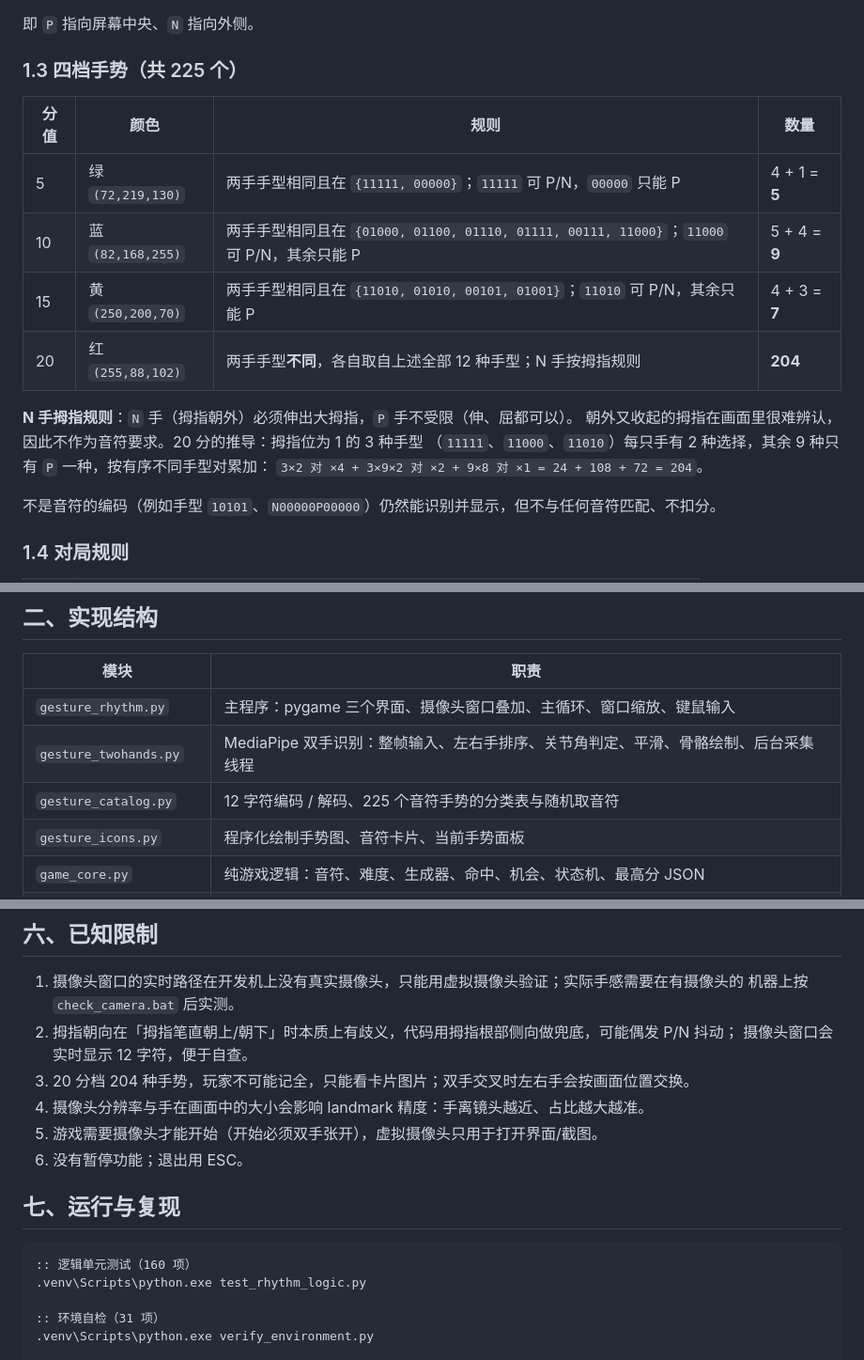
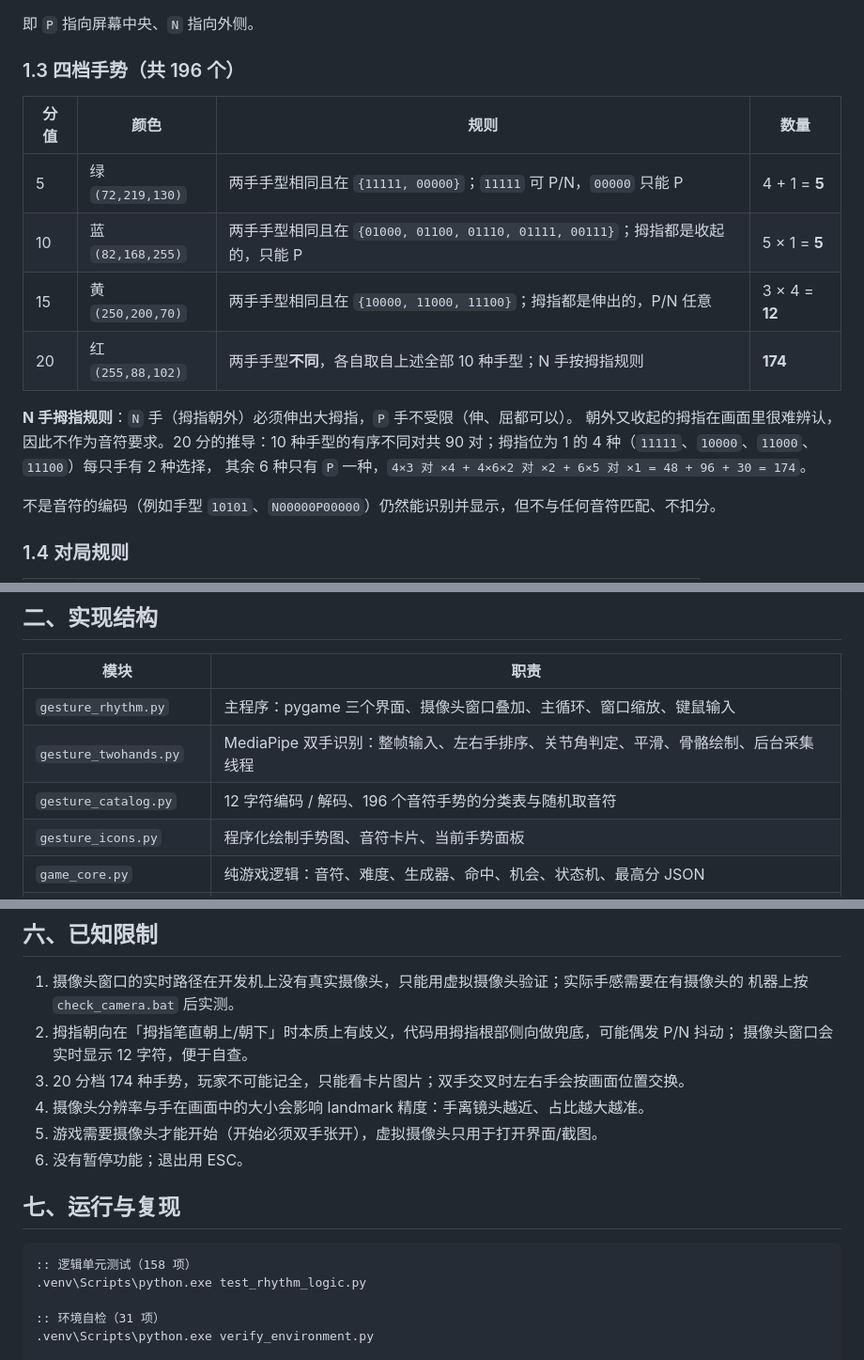
Before and after one commit to EEA-SYZ/Gesture-Recognition-Music-Game, a Markdown page: docs/实现报告.md, 3 parts joined by grey strips. Shown at 94% size. Drawn GitHub-style.

````diff
--- a/docs/实现报告.md
+++ b/docs/实现报告.md
@@ -34,19 +34,19 @@ READY --(双手张开保持 0.7 s)--> PLAYING --(机会用尽)--> OVER
 
 即 `P` 指向屏幕中央、`N` 指向外侧。
 
-### 1.3 四档手势（共 225 个）
+### 1.3 四档手势（共 196 个）
 
 | 分值 | 颜色 | 规则 | 数量 |
 | --- | --- | --- | --- |
 | 5 | 绿 `(72,219,130)` | 两手手型相同且在 `{11111, 00000}`；`11111` 可 P/N，`00000` 只能 P | 4 + 1 = **5** |
-| 10 | 蓝 `(82,168,255)` | 两手手型相同且在 `{01000, 01100, 01110, 01111, 00111, 11000}`；`11000` 可 P/N，其余只能 P | 5 + 4 = **9** |
-| 15 | 黄 `(250,200,70)` | 两手手型相同且在 `{11010, 01010, 00101, 01001}`；`11010` 可 P/N，其余只能 P | 4 + 3 = **7** |
-| 20 | 红 `(255,88,102)` | 两手手型**不同**，各自取自上述全部 12 种手型；N 手按拇指规则 | **204** |
+| 10 | 蓝 `(82,168,255)` | 两手手型相同且在 `{01000, 01100, 01110, 01111, 00111}`；拇指都是收起的，只能 P | 5 × 1 = **5** |
+| 15 | 黄 `(250,200,70)` | 两手手型相同且在 `{10000, 11000, 11100}`；拇指都是伸出的，P/N 任意 | 3 × 4 = **12** |
+| 20 | 红 `(255,88,102)` | 两手手型**不同**，各自取自上述全部 10 种手型；N 手按拇指规则 | **174** |
 
 **N 手拇指规则**：`N` 手（拇指朝外）必须伸出大拇指，`P` 手不受限（伸、屈都可以）。
-朝外又收起的拇指在画面里很难辨认，因此不作为音符要求。20 分的推导：拇指位为 1 的 3 种手型
-（`11111`、`11000`、`11010`）每只手有 2 种选择，其余 9 种只有 `P` 一种，按有序不同手型对累加：
-`3×2 对 ×4 + 3×9×2 对 ×2 + 9×8 对 ×1 = 24 + 108 + 72 = 204`。
+朝外又收起的拇指在画面里很难辨认，因此不作为音符要求。20 分的推导：10 种手型的有序不同对共
+90 对；拇指位为 1 的 4 种（`11111`、`10000`、`11000`、`11100`）每只手有 2 种选择，
+其余 6 种只有 `P` 一种，`4×3 对 ×4 + 4×6×2 对 ×2 + 6×5 对 ×1 = 48 + 96 + 30 = 174`。
 
 不是音符的编码（例如手型 `10101`、`N00000P00000`）仍然能识别并显示，但不与任何音符匹配、不扣分。
 
@@ -83,7 +83,7 @@ READY --(双手张开保持 0.7 s)--> PLAYING --(机会用尽)--> OVER
 | --- | --- |
 | `gesture_rhythm.py` | 主程序：pygame 三个界面、摄像头窗口叠加、主循环、窗口缩放、键鼠输入 |
 | `gesture_twohands.py` | MediaPipe 双手识别：整帧输入、左右手排序、关节角判定、平滑、骨骼绘制、后台采集线程 |
-| `gesture_catalog.py` | 12 字符编码 / 解码、225 个音符手势的分类表与随机取音符 |
+| `gesture_catalog.py` | 12 字符编码 / 解码、196 个音符手势的分类表与随机取音符 |
 | `gesture_icons.py` | 程序化绘制手势图、音符卡片、当前手势面板 |
 | `game_core.py` | 纯游戏逻辑：音符、难度、生成器、命中、机会、状态机、最高分 JSON |
 | `sound_effects.py` | numpy 合成音效，按事件类型播放，无音频设备时自动关闭 |
@@ -186,7 +186,7 @@ RESULT: all 31 checks passed
    机器上按 `check_camera.bat` 后实测。
 2. 拇指朝向在「拇指笔直朝上/朝下」时本质上有歧义，代码用拇指根部侧向做兜底，可能偶发 P/N 抖动；
    摄像头窗口会实时显示 12 字符，便于自查。
-3. 20 分档 204 种手势，玩家不可能记全，只能看卡片图片；双手交叉时左右手会按画面位置交换。
+3. 20 分档 174 种手势，玩家不可能记全，只能看卡片图片；双手交叉时左右手会按画面位置交换。
 4. 摄像头分辨率与手在画面中的大小会影响 landmark 精度：手离镜头越近、占比越大越准。
 5. 游戏需要摄像头才能开始（开始必须双手张开），虚拟摄像头只用于打开界面/截图。
 6. 没有暂停功能；退出用 ESC。
@@ -194,7 +194,7 @@ RESULT: all 31 checks passed
 ## 七、运行与复现
 
 ```bat
-:: 逻辑单元测试（160 项）
+:: 逻辑单元测试（158 项）
 .venv\Scripts\python.exe test_rhythm_logic.py
 
 :: 环境自检（31 项）
````
Also changed, not shown: other parts of docs/实现报告.md (+2 -2 lines), README.md (+8 -8 lines), docs/screenshot_game.png, docs/screenshot_hard.png, docs/screenshot_over.png, docs/screenshot_start.png, 3 other files.
